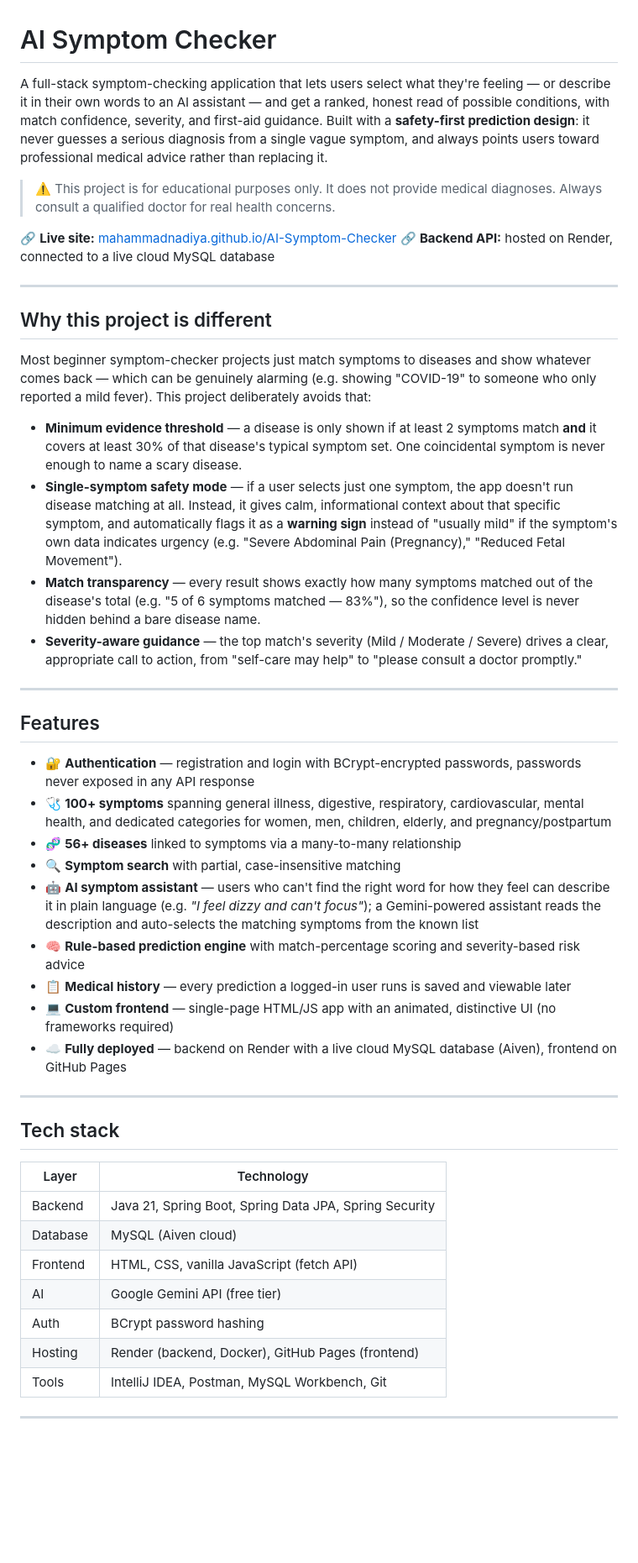
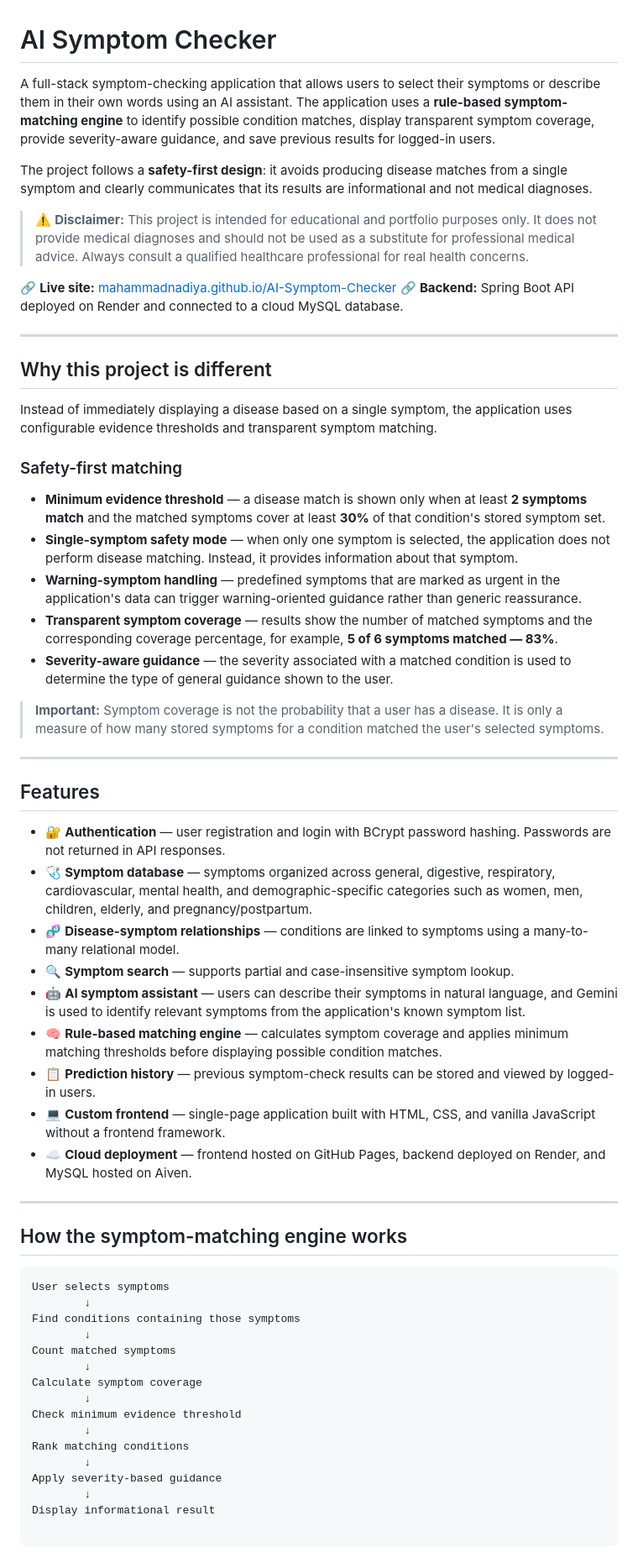
Before and after one commit to MahammadNadiya/AI-Symptom-Checker, a Markdown page: README.md, the part around one of its changes. Shown at 84% size. Rendered like a GitHub page; blank space fills up the shorter version.

````diff
--- a/README.md
+++ b/README.md
@@ -1,47 +1,64 @@
 # AI Symptom Checker
 
-A full-stack symptom-checking application that lets users select what they're feeling — or describe it in their own words to an AI assistant — and get a ranked, honest read of possible conditions, with match confidence, severity, and first-aid guidance. Built with a **safety-first prediction design**: it never guesses a serious diagnosis from a single vague symptom, and always points users toward professional medical advice rather than replacing it.
+A full-stack symptom-checking application that allows users to select their symptoms or describe them in their own words using an AI assistant. The application uses a **rule-based symptom-matching engine** to identify possible condition matches, display transparent symptom coverage, provide severity-aware guidance, and save previous results for logged-in users.
 
-> ⚠️ This project is for educational purposes only. It does not provide medical diagnoses. Always consult a qualified doctor for real health concerns.
+The project follows a **safety-first design**: it avoids producing disease matches from a single symptom and clearly communicates that its results are informational and not medical diagnoses.
+
+> ⚠️ **Disclaimer:** This project is intended for educational and portfolio purposes only. It does not provide medical diagnoses and should not be used as a substitute for professional medical advice. Always consult a qualified healthcare professional for real health concerns.
 
 🔗 **Live site:** [mahammadnadiya.github.io/AI-Symptom-Checker](https://mahammadnadiya.github.io/AI-Symptom-Checker/)
-🔗 **Backend API:** hosted on Render, connected to a live cloud MySQL database
+🔗 **Backend:** Spring Boot API deployed on Render and connected to a cloud MySQL database.
 
 ---
 
 ## Why this project is different
 
-Most beginner symptom-checker projects just match symptoms to diseases and show whatever comes back — which can be genuinely alarming (e.g. showing "COVID-19" to someone who only reported a mild fever). This project deliberately avoids that:
+Instead of immediately displaying a disease based on a single symptom, the application uses configurable evidence thresholds and transparent symptom matching.
 
-- **Minimum evidence threshold** — a disease is only shown if at least 2 symptoms match **and** it covers at least 30% of that disease's typical symptom set. One coincidental symptom is never enough to name a scary disease.
-- **Single-symptom safety mode** — if a user selects just one symptom, the app doesn't run disease matching at all. Instead, it gives calm, informational context about that specific symptom, and automatically flags it as a **warning sign** instead of "usually mild" if the symptom's own data indicates urgency (e.g. "Severe Abdominal Pain (Pregnancy)," "Reduced Fetal Movement").
-- **Match transparency** — every result shows exactly how many symptoms matched out of the disease's total (e.g. "5 of 6 symptoms matched — 83%"), so the confidence level is never hidden behind a bare disease name.
-- **Severity-aware guidance** — the top match's severity (Mild / Moderate / Severe) drives a clear, appropriate call to action, from "self-care may help" to "please consult a doctor promptly."
+### Safety-first matching
+
+- **Minimum evidence threshold** — a disease match is shown only when at least **2 symptoms match** and the matched symptoms cover at least **30%** of that condition's stored symptom set.
+- **Single-symptom safety mode** — when only one symptom is selected, the application does not perform disease matching. Instead, it provides information about that symptom.
+- **Warning-symptom handling** — predefined symptoms that are marked as urgent in the application's data can trigger warning-oriented guidance rather than generic reassurance.
+- **Transparent symptom coverage** — results show the number of matched symptoms and the corresponding coverage percentage, for example, **5 of 6 symptoms matched — 83%**.
+- **Severity-aware guidance** — the severity associated with a matched condition is used to determine the type of general guidance shown to the user.
+
+> **Important:** Symptom coverage is not the probability that a user has a disease. It is only a measure of how many stored symptoms for a condition matched the user's selected symptoms.
 
 ---
 
 ## Features
 
-- 🔐 **Authentication** — registration and login with BCrypt-encrypted passwords, passwords never exposed in any API response
-- 🩺 **100+ symptoms** spanning general illness, digestive, respiratory, cardiovascular, mental health, and dedicated categories for women, men, children, elderly, and pregnancy/postpartum
-- 🧬 **56+ diseases** linked to symptoms via a many-to-many relationship
-- 🔍 **Symptom search** with partial, case-insensitive matching
-- 🤖 **AI symptom assistant** — users who can't find the right word for how they feel can describe it in plain language (e.g. *"I feel dizzy and can't focus"*); a Gemini-powered assistant reads the description and auto-selects the matching symptoms from the known list
-- 🧠 **Rule-based prediction engine** with match-percentage scoring and severity-based risk advice
-- 📋 **Medical history** — every prediction a logged-in user runs is saved and viewable later
-- 💻 **Custom frontend** — single-page HTML/JS app with an animated, distinctive UI (no frameworks required)
-- ☁️ **Fully deployed** — backend on Render with a live cloud MySQL database (Aiven), frontend on GitHub Pages
+- 🔐 **Authentication** — user registration and login with BCrypt password hashing. Passwords are not returned in API responses.
+- 🩺 **Symptom database** — symptoms organized across general, digestive, respiratory, cardiovascular, mental health, and demographic-specific categories such as women, men, children, elderly, and pregnancy/postpartum.
+- 🧬 **Disease-symptom relationships** — conditions are linked to symptoms using a many-to-many relational model.
+- 🔍 **Symptom search** — supports partial and case-insensitive symptom lookup.
+- 🤖 **AI symptom assistant** — users can describe their symptoms in natural language, and Gemini is used to identify relevant symptoms from the application's known symptom list.
+- 🧠 **Rule-based matching engine** — calculates symptom coverage and applies minimum matching thresholds before displaying possible condition matches.
+- 📋 **Prediction history** — previous symptom-check results can be stored and viewed by logged-in users.
+- 💻 **Custom frontend** — single-page application built with HTML, CSS, and vanilla JavaScript without a frontend framework.
+- ☁️ **Cloud deployment** — frontend hosted on GitHub Pages, backend deployed on Render, and MySQL hosted on Aiven.
 
 ---
 
-## Tech stack
+## How the symptom-matching engine works
 
-| Layer | Technology |
-|---|---|
-| Backend | Java 21, Spring Boot, Spring Data JPA, Spring Security |
-| Database | MySQL (Aiven cloud) |
-| Frontend | HTML, CSS, vanilla JavaScript (fetch API) |
-| AI | Google Gemini API (free tier) |
-| Auth | BCrypt password hashing |
-| Hosting | Render (backend, Docker), GitHub Pages (frontend) |
-| Tools | IntelliJ IDEA, Postman, MySQL Workbench, Git |
+```
+User selects symptoms
+        ↓
+Find conditions containing those symptoms
+        ↓
+Count matched symptoms
+        ↓
+Calculate symptom coverage
+        ↓
+Check minimum evidence threshold
+        ↓
+Rank matching conditions
+        ↓
+Apply severity-based guidance
+        ↓
+Display informational result
+
+```
+
````
Also changed, not shown: other parts of README.md (+272 -50 lines).
